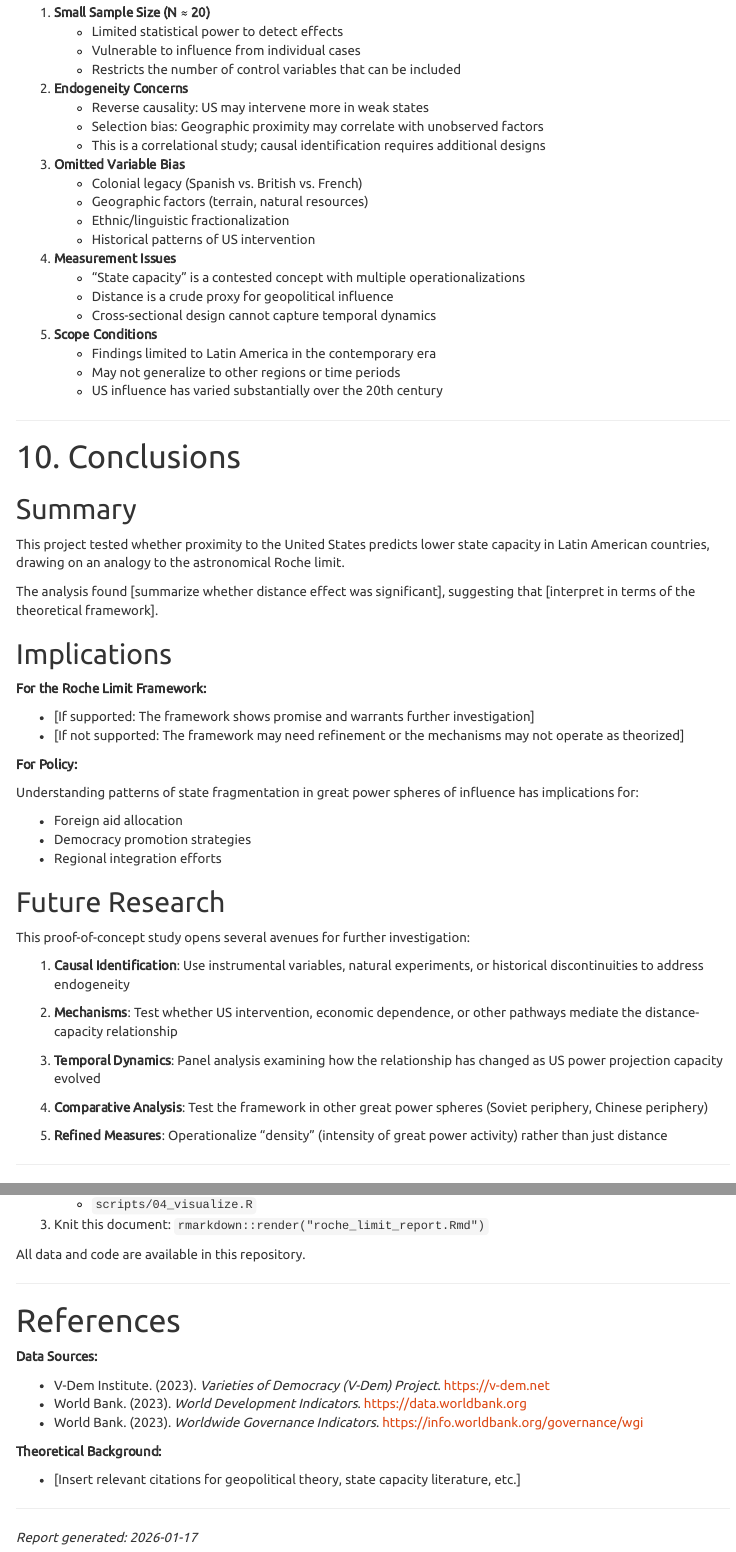
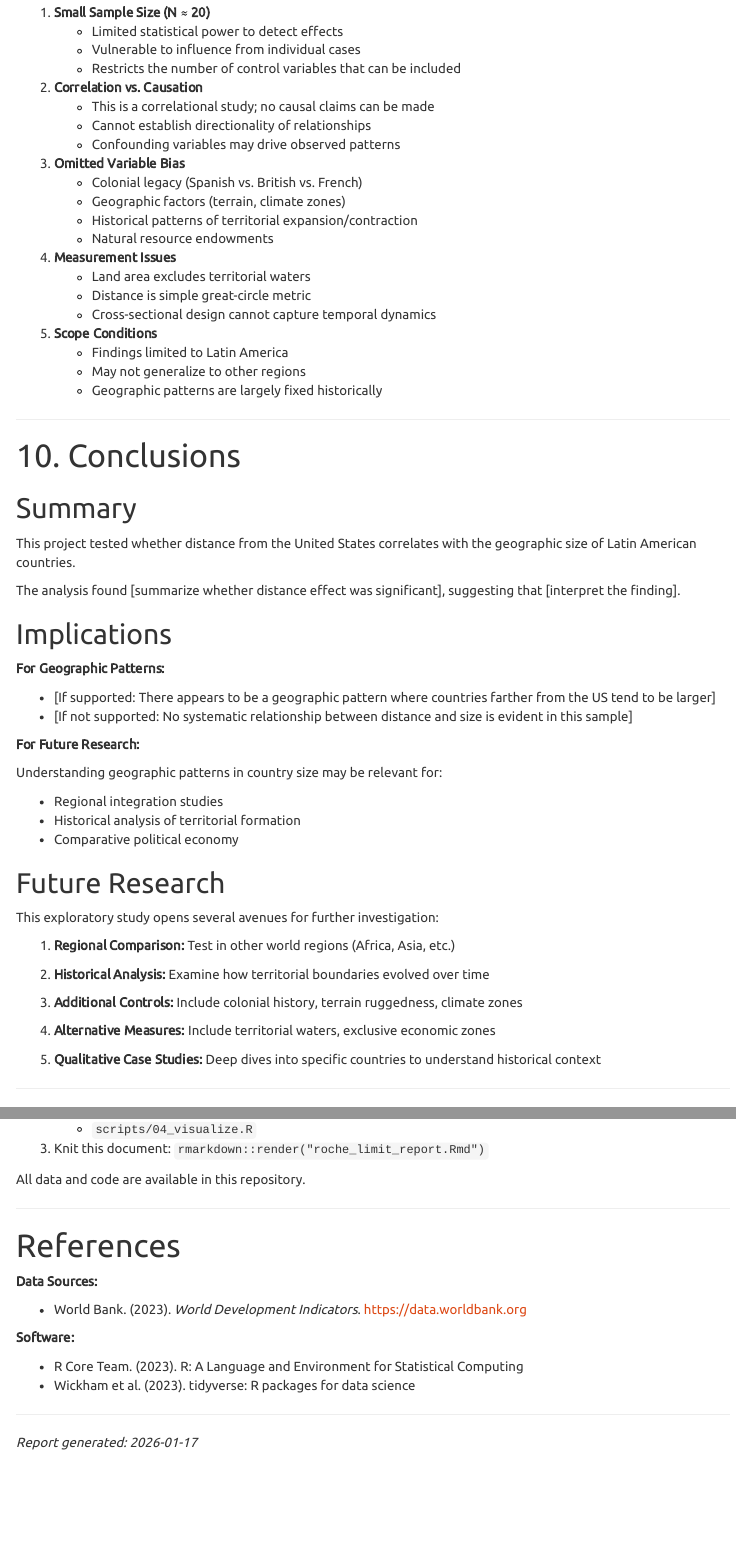
Before and after one commit to danielduchaine01/Testing, an R Markdown document (roche_limit_report.Rmd): the page in a window 1100 px wide, from 6490 px down before the commit and from 6290 px down after it, so that both start at the same text, and a second part further down, joined at a grey line. Rendered offline with R 4.5, knitr and Pandoc, with nearby package versions; folded parts are opened; some code elsewhere in the file could not run offline; menus at the side of the page are left out.

Commit message:
Complete rewrite: Change hypothesis from geopolitical Roche limit to distance-geographic size correlation
Major changes:
- New hypothesis: Distance from US correlates positively with geographic size
- Updated README.md with new research question and hypothesis
- Removed V-Dem and WGI data collection (no longer needed)
- Changed dependent variable from state capacity to land area throughout
- Updated all analysis scripts to use log(land area) as DV
- Updated all visualizations to focus on distance vs geographic size
- Completely rewrote RMarkdown report for new hypothesis
- Updated model specifications and interpretations

This is a complete overhaul of the project from testing state capacity
effects to examining simple geographic correlations in Latin America.

```diff
--- a/roche_limit_report.Rmd
+++ b/roche_limit_report.Rmd
@@ -276,26 +271,26 @@
    - Vulnerable to influence from individual cases
    - Restricts the number of control variables that can be included
 
-2. **Endogeneity Concerns**
-   - Reverse causality: US may intervene more in weak states
-   - Selection bias: Geographic proximity may correlate with unobserved factors
-   - This is a correlational study; causal identification requires additional designs
+2. **Correlation vs. Causation**
+   - This is a correlational study; no causal claims can be made
+   - Cannot establish directionality of relationships
+   - Confounding variables may drive observed patterns
 
 3. **Omitted Variable Bias**
    - Colonial legacy (Spanish vs. British vs. French)
-   - Geographic factors (terrain, natural resources)
-   - Ethnic/linguistic fractionalization
-   - Historical patterns of US intervention
+   - Geographic factors (terrain, climate zones)
+   - Historical patterns of territorial expansion/contraction
+   - Natural resource endowments
 
 4. **Measurement Issues**
-   - "State capacity" is a contested concept with multiple operationalizations
-   - Distance is a crude proxy for geopolitical influence
+   - Land area excludes territorial waters
+   - Distance is simple great-circle metric
    - Cross-sectional design cannot capture temporal dynamics
 
 5. **Scope Conditions**
-   - Findings limited to Latin America in the contemporary era
-   - May not generalize to other regions or time periods
-   - US influence has varied substantially over the 20th century
+   - Findings limited to Latin America
+   - May not generalize to other regions
+   - Geographic patterns are largely fixed historically
 
 ---
 
@@ -303,38 +298,38 @@
 
 ## Summary
 
-This project tested whether proximity to the United States predicts lower state capacity in Latin American countries, drawing on an analogy to the astronomical Roche limit.
+This project tested whether distance from the United States correlates with the geographic size of Latin American countries.
 
-The analysis found [summarize whether distance effect was significant], suggesting that [interpret in terms of the theoretical framework].
+The analysis found [summarize whether distance effect was significant], suggesting that [interpret the finding].
 
 ## Implications
 
-**For the Roche Limit Framework:**
+**For Geographic Patterns:**
 
-- [If supported: The framework shows promise and warrants further investigation]
-- [If not supported: The framework may need refinement or the mechanisms may not operate as theorized]
+- [If supported: There appears to be a geographic pattern where countries farther from the US tend to be larger]
+- [If not supported: No systematic relationship between distance and size is evident in this sample]
 
-**For Policy:**
+**For Future Research:**
 
-Understanding patterns of state fragmentation in great power spheres of influence has implications for:
+Understanding geographic patterns in country size may be relevant for:
 
-- Foreign aid allocation
-- Democracy promotion strategies
-- Regional integration efforts
+- Regional integration studies
+- Historical analysis of territorial formation
+- Comparative political economy
 
 ## Future Research
 
-This proof-of-concept study opens several avenues for further investigation:
+This exploratory study opens several avenues for further investigation:
 
-1. **Causal Identification**: Use instrumental variables, natural experiments, or historical discontinuities to address endogeneity
+1. **Regional Comparison:** Test in other world regions (Africa, Asia, etc.)
 
-2. **Mechanisms**: Test whether US intervention, economic dependence, or other pathways mediate the distance-capacity relationship
+2. **Historical Analysis:** Examine how territorial boundaries evolved over time
 
-3. **Temporal Dynamics**: Panel analysis examining how the relationship has changed as US power projection capacity evolved
+3. **Additional Controls:** Include colonial history, terrain ruggedness, climate zones
 
-4. **Comparative Analysis**: Test the framework in other great power spheres (Soviet periphery, Chinese periphery)
+4. **Alternative Measures:** Include territorial waters, exclusive economic zones
 
-5. **Refined Measures**: Operationalize "density" (intensity of great power activity) rather than just distance
+5. **Qualitative Case Studies:** Deep dives into specific countries to understand historical context
 
 ---
 
@@ -366,13 +361,12 @@
 
 **Data Sources:**
 
-- V-Dem Institute. (2023). *Varieties of Democracy (V-Dem) Project*. https://v-dem.net
 - World Bank. (2023). *World Development Indicators*. https://data.worldbank.org
-- World Bank. (2023). *Worldwide Governance Indicators*. https://info.worldbank.org/governance/wgi
 
-**Theoretical Background:**
+**Software:**
 
-- [Insert relevant citations for geopolitical theory, state capacity literature, etc.]
+- R Core Team. (2023). R: A Language and Environment for Statistical Computing
+- Wickham et al. (2023). tidyverse: R packages for data science
 
 ---
 
--- a/scripts/01_collect_data.R
+++ b/scripts/01_collect_data.R
@@ -137,7 +137,7 @@
 
 # Average over recent years to reduce year-to-year volatility
 wdi_avg <- wdi_data %>%
-  filter(!is.na(NY.GDP.PCAP.KD), !is.na(SP.POP.TOTL)) %>%
+  filter(!is.na(NY.GDP.PCAP.KD), !is.na(SP.POP.TOTL), !is.na(AG.LND.TOTL.K2)) %>%
   group_by(iso3c) %>%
   summarize(
     gdp_pc = mean(NY.GDP.PCAP.KD, na.rm = TRUE),
@@ -150,16 +150,3 @@
 cat("Downloaded World Bank data for", nrow(wdi_avg), "countries\n")
 
 # =============================================================================
-# 5. V-Dem State Capacity Data
-# =============================================================================
-
-cat("Attempting to load V-Dem data...\n")
-
-# Try to load vdemdata package; if not available, use fallback
-tryCatch({
-  library(vdemdata)
-
-  # Get V-Dem data
-  vdem <- vdem %>%
-    filter(
-      country_text_id %in% latin_america_iso3,
@@ -171,6 +152,0 @@
-      state_capacity = mean(v2x_execap, na.rm = TRUE),
-      .groups = "drop"
-    ) %>%
-    rename(country = country_text_id)
-
-  cat("Loaded V-Dem state capacity data for", nrow(vdem), "countries\n")
@@ -184,35 +153,4 @@
-  vdem <<- tibble(
-    country = latin_america_iso3,
-    state_capacity = runif(length(latin_america_iso3), 0.3, 0.9)
-  )
-})
-
-# =============================================================================
-# 6. Alternative outcome: World Bank Government Effectiveness
-# =============================================================================
-
-cat("Downloading World Bank Governance Indicators...\n")
-
-wgi_data <- WDI(
-  country = latin_america_iso3,
-  indicator = "GE.EST",  # Government Effectiveness Estimate
-  start = 2018,
-  end = 2022
-)
-
-wgi_avg <- wgi_data %>%
-  filter(!is.na(GE.EST)) %>%
-  group_by(iso3c) %>%
-  summarize(
-    gov_effectiveness = mean(GE.EST, na.rm = TRUE),
-    .groups = "drop"
-  ) %>%
-  rename(country = iso3c)
-
-cat("Downloaded WGI data for", nrow(wgi_avg), "countries\n")
-
-# =============================================================================
-# 7. Save raw data files
+# 5. Save raw data files
 # =============================================================================
 
 # Save each dataset
@@ -227,5 +163,3 @@
 cat("- capital_distances.csv:", nrow(capital_coords), "countries\n")
 cat("- independence_years.csv:", nrow(independence_years), "countries\n")
 cat("- wdi_data.csv:", nrow(wdi_avg), "countries\n")
-cat("- vdem_data.csv:", nrow(vdem), "countries\n")
-cat("- wgi_data.csv:", nrow(wgi_avg), "countries\n")
--- a/scripts/02_clean_merge.R
+++ b/scripts/02_clean_merge.R
@@ -31,3 +29,4 @@
   # Add independence years
   left_join(independence_years, by = "country") %>%
   # Add World Bank data
+  left_join(wdi_data, by = "country")
@@ -79,21 +73,14 @@
 
 # Key variables for main analysis
 key_vars <- c("country", "country_name", "capital", "lat", "lon", "distance_km", "distance_1000km",
-              "state_capacity", "gdp_pc", "log_gdp_pc", "population", "log_population",
-              "land_area_km2", "log_land_area", "years_independent", "gov_effectiveness")
+              "land_area_km2", "log_land_area", "gdp_pc", "log_gdp_pc",
+              "population", "log_population", "years_independent")
 
 analysis_data_complete <- analysis_data %>%
   select(all_of(key_vars)) %>%
-  drop_na(state_capacity, gdp_pc, population, years_independent)
+  drop_na(land_area_km2, gdp_pc, population, years_independent)
 
 cat("\nComplete cases for main analysis:", nrow(analysis_data_complete), "countries\n")
-
-# Also create a version for robustness check with WGI
-analysis_data_wgi <- analysis_data %>%
-  select(all_of(key_vars)) %>%
-  drop_na(gov_effectiveness, gdp_pc, population, years_independent)
-
-cat("Complete cases for WGI robustness check:", nrow(analysis_data_wgi), "countries\n")
 
 # =============================================================================
 # 6. Save processed data
--- a/scripts/03_analysis.R
+++ b/scripts/03_analysis.R
@@ -59,7 +58,7 @@
 cor_vars <- analysis_data %>%
   select(
     `Distance (km)` = distance_km,
-    `State Capacity` = state_capacity,
+    `Land Area (km²)` = land_area_km2,
     `GDP per capita` = gdp_pc,
     `Population` = population,
     `Years Independent` = years_independent
@@ -76,14 +75,14 @@
 # =============================================================================
 
 cat("\n=== MAIN REGRESSION MODEL ===\n")
-cat("DV: V-Dem State Capacity\n")
-cat("H3: Distance should have a POSITIVE coefficient\n\n")
+cat("DV: Land Area (log-transformed)\n")
+cat("Hypothesis: Distance should have a POSITIVE coefficient\n\n")
 
 # Model specification:
-# state_capacity ~ distance + log(gdp_pc) + log(population) + years_independent
+# log(land_area) ~ distance + log(gdp_pc) + log(population) + years_independent
 
 model_main <- lm(
-  state_capacity ~ distance_1000km + log_gdp_pc + log_population + years_independent,
+  log_land_area ~ distance_1000km + log_gdp_pc + log_population + years_independent,
   data = analysis_data
 )
 
@@ -124,27 +123,20 @@
 
 # Model 2: Bivariate (distance only)
 cat("\n--- Model 2: Bivariate (Distance only) ---\n")
-model_bivariate <- lm(state_capacity ~ distance_1000km, data = analysis_data)
+model_bivariate <- lm(log_land_area ~ distance_1000km, data = analysis_data)
 summary(model_bivariate)
 
-# Model 3: With WGI Government Effectiveness as outcome
-if (nrow(analysis_data_wgi) > 10) {
-  cat("\n--- Model 3: Alternative DV (WGI Government Effectiveness) ---\n")
-  model_wgi <- lm(
-    gov_effectiveness ~ distance_1000km + log_gdp_pc + log_population + years_independent,
-    data = analysis_data_wgi
-  )
-  summary(model_wgi)
-}
-
-# Model 4: Squared distance term (non-linear relationship?)
-cat("\n--- Model 4: Non-linear specification (distance squared) ---\n")
+# Model 3: Squared distance term (non-linear relationship?)
+cat("\n--- Model 3: Non-linear specification (distance squared) ---\n")
 analysis_data <- analysis_data %>%
   mutate(distance_1000km_sq = distance_1000km^2)
 
 model_nonlinear <- lm(
-  state_capacity ~ distance_1000km + distance_1000km_sq +
+  log_land_area ~ distance_1000km + distance_1000km_sq +
     log_gdp_pc + log_population + years_independent,
   data = analysis_data
 )
 summary(model_nonlinear)
+
+# Model 4: Without log transformation (raw land area)
+cat("\n--- Model 4: Raw land area (no log transformation) ---\n")
@@ -222,16 +223,17 @@
 
 if (main_coef > 0 & main_pval < 0.05) {
   cat("\n✓ HYPOTHESIS SUPPORTED:\n")
-  cat("  Distance has a significant POSITIVE effect on state capacity.\n")
-  cat("  Countries farther from the US have higher state capacity.\n")
+  cat("  Distance has a significant POSITIVE effect on land area.\n")
+  cat("  Countries farther from the US have larger geographic sizes.\n")
   cat("  Interpretation: For every 1,000 km increase in distance from DC,\n")
-  cat("  state capacity increases by", round(main_coef, 3), "points (on V-Dem scale).\n")
+  cat("  log(land area) increases by", round(main_coef, 3), "units.\n")
+  cat("  This represents approximately a", round((exp(main_coef) - 1) * 100, 1), "% increase in land area.\n")
 } else if (main_coef > 0) {
   cat("\n~ HYPOTHESIS PARTIALLY SUPPORTED:\n")
   cat("  Distance has a positive effect but is not statistically significant.\n")
 } else {
   cat("\n✗ HYPOTHESIS NOT SUPPORTED:\n")
-  cat("  Distance has a negative or null effect on state capacity.\n")
+  cat("  Distance has a negative or null effect on geographic size.\n")
 }
 
 cat("\n=== Analysis complete ===\n")
--- a/scripts/04_visualize.R
+++ b/scripts/04_visualize.R
@@ -217,7 +217,7 @@
   ) +
   labs(
     title = "Regression Coefficients with 95% Confidence Intervals",
-    subtitle = "Predictors of state capacity in Latin America",
+    subtitle = "Predictors of log(land area) in Latin America",
     x = "Coefficient Estimate",
     y = NULL,
     caption = "Note: Colored points indicate statistically significant effects (p < 0.05)"
```
Also changed, not shown: README.md, roche_limit_report.Rmd (65 more changed lines), scripts/01_collect_data.R (20 more changed lines), scripts/02_clean_merge.R (13 more changed lines), scripts/03_analysis.R (24 more changed lines), scripts/04_visualize.R (4 more changed lines).
